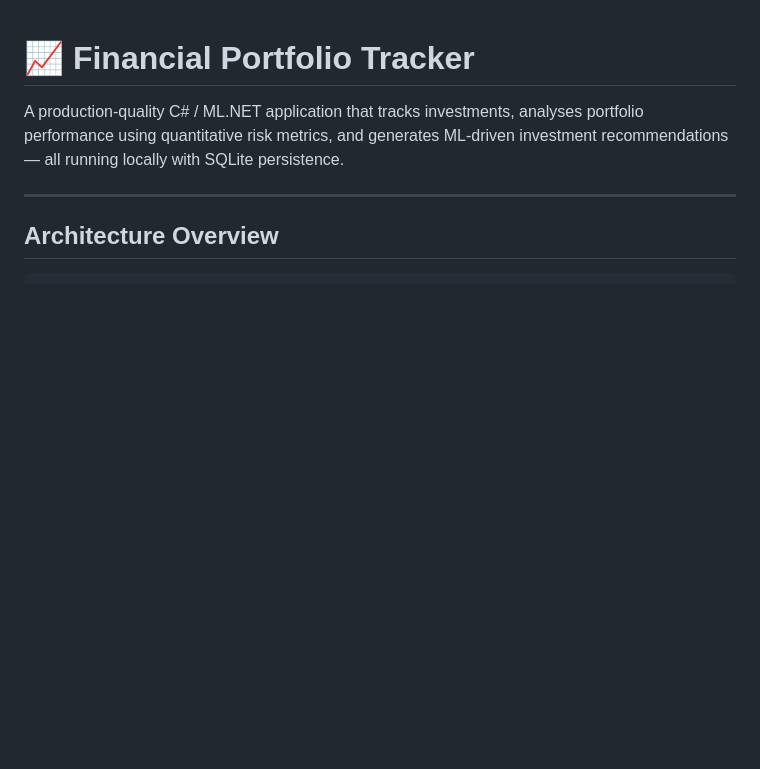
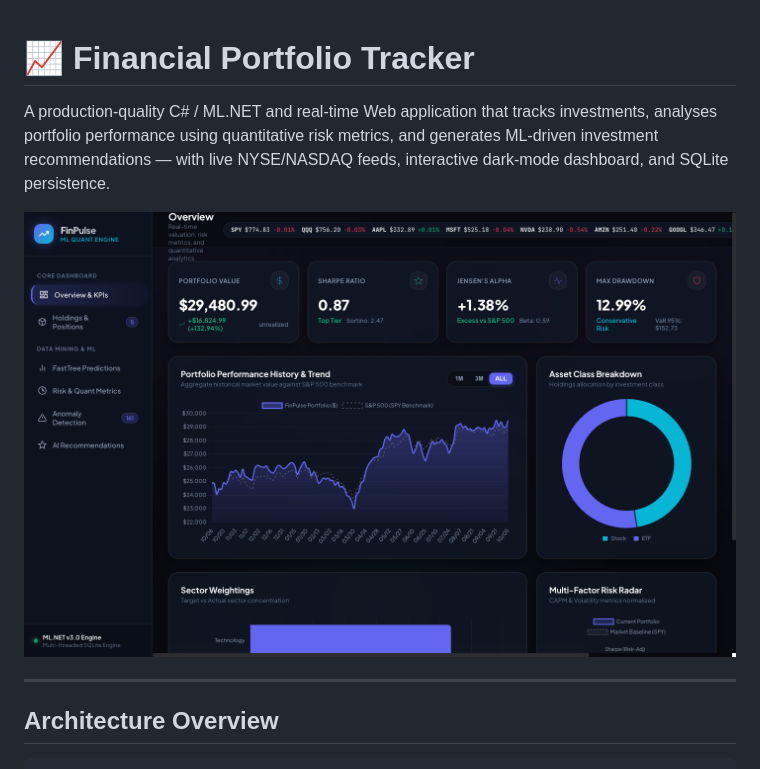
Before and after one commit to sharanteja-ctrl/FinancialPortfolioTracker, a Markdown page: README.md, the part around the change. Rendered like a GitHub page; pictures changed too: docs/screenshots/dashboard_preview.png (added); blank space fills up the shorter version.

Commit message:
docs: add real-time website dashboard screenshot and update README preview

```diff
--- a/README.md
+++ b/README.md
@@ -1,8 +1,8 @@
 # 📈 Financial Portfolio Tracker
 
-A production-quality C# / ML.NET application that tracks investments, analyses portfolio
-performance using quantitative risk metrics, and generates ML-driven investment
-recommendations — all running locally with SQLite persistence.
+A production-quality C# / ML.NET and real-time Web application that tracks investments, analyses portfolio performance using quantitative risk metrics, and generates ML-driven investment recommendations — with live NYSE/NASDAQ feeds, interactive dark-mode dashboard, and SQLite persistence.
+
+![FinPulse Dashboard Preview](docs/screenshots/dashboard_preview.png)
 
 ---
 
```
